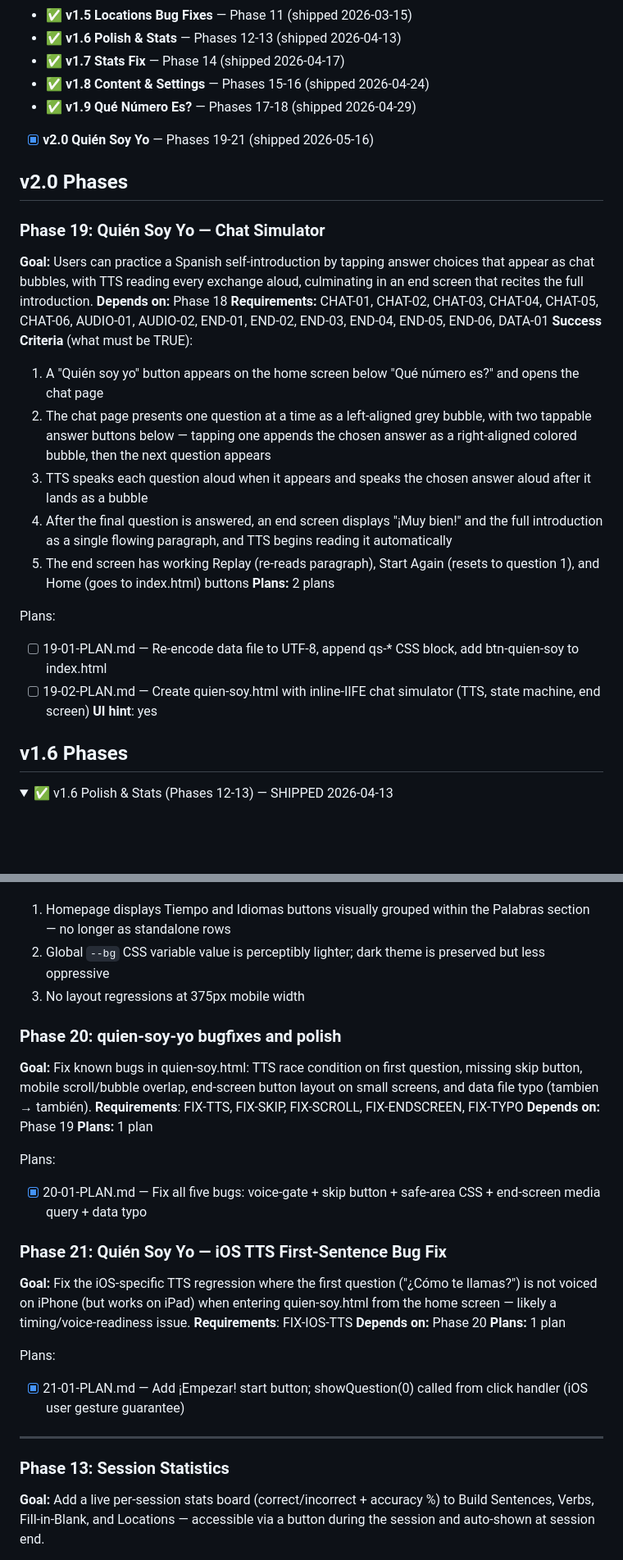
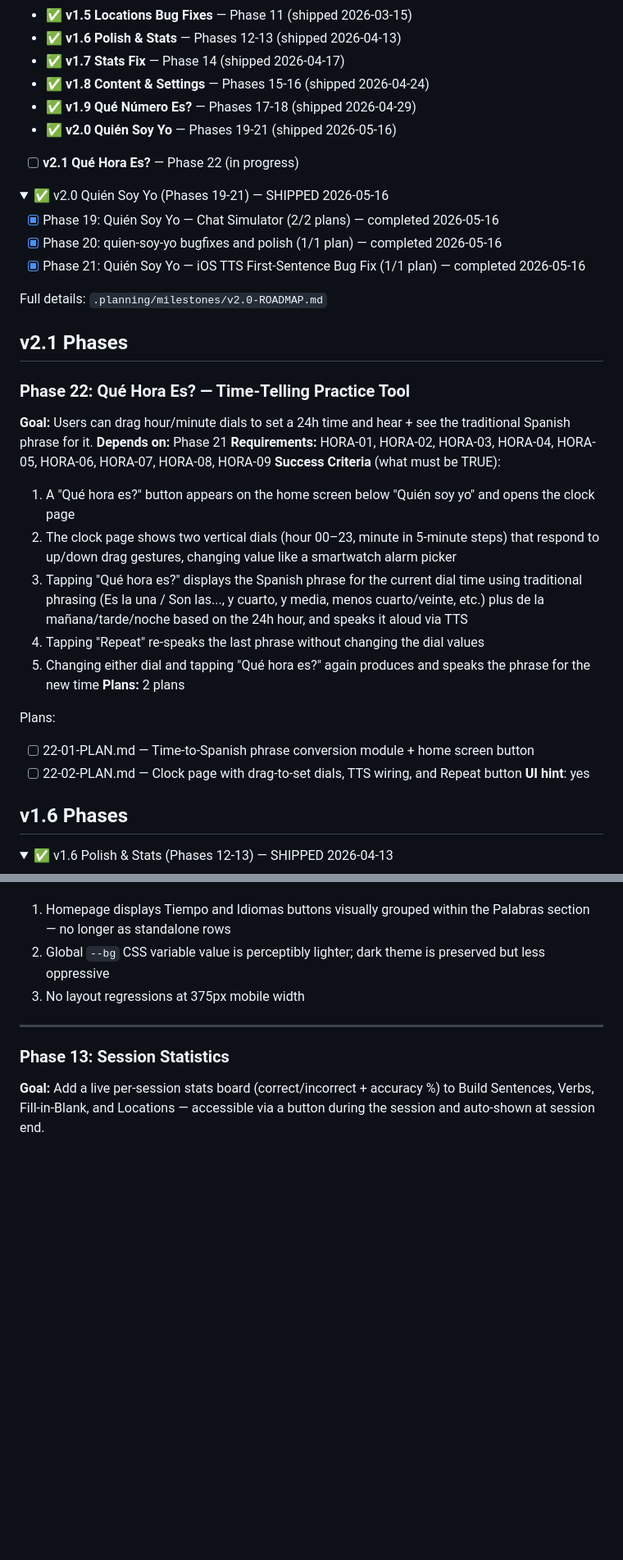
Before and after one commit to adriemel/tap-to-vocab, a Markdown page: .planning/ROADMAP.md, 2 parts joined by grey strips. Shown at 82% size. GitHub-like rendering; folded sections open; blank space fills up the shorter version.

Commit message:
docs: create milestone v2.1 roadmap (1 phase)

```diff
--- a/.planning/ROADMAP.md
+++ b/.planning/ROADMAP.md
@@ -12,26 +12,38 @@
 - ✅ **v1.7 Stats Fix** — Phase 14 (shipped 2026-04-17)
 - ✅ **v1.8 Content & Settings** — Phases 15-16 (shipped 2026-04-24)
 - ✅ **v1.9 Qué Número Es?** — Phases 17-18 (shipped 2026-04-29)
-- [x] **v2.0 Quién Soy Yo** — Phases 19-21 (shipped 2026-05-16)
+- ✅ **v2.0 Quién Soy Yo** — Phases 19-21 (shipped 2026-05-16)
+- [ ] **v2.1 Qué Hora Es?** — Phase 22 (in progress)
 
-## v2.0 Phases
+<details>
+<summary>✅ v2.0 Quién Soy Yo (Phases 19-21) — SHIPPED 2026-05-16</summary>
 
-### Phase 19: Quién Soy Yo — Chat Simulator
+- [x] Phase 19: Quién Soy Yo — Chat Simulator (2/2 plans) — completed 2026-05-16
+- [x] Phase 20: quien-soy-yo bugfixes and polish (1/1 plan) — completed 2026-05-16
+- [x] Phase 21: Quién Soy Yo — iOS TTS First-Sentence Bug Fix (1/1 plan) — completed 2026-05-16
 
-**Goal:** Users can practice a Spanish self-introduction by tapping answer choices that appear as chat bubbles, with TTS reading every exchange aloud, culminating in an end screen that recites the full introduction.
-**Depends on:** Phase 18
-**Requirements:** CHAT-01, CHAT-02, CHAT-03, CHAT-04, CHAT-05, CHAT-06, AUDIO-01, AUDIO-02, END-01, END-02, END-03, END-04, END-05, END-06, DATA-01
+Full details: `.planning/milestones/v2.0-ROADMAP.md`
+
+</details>
+
+## v2.1 Phases
+
+### Phase 22: Qué Hora Es? — Time-Telling Practice Tool
+
+**Goal:** Users can drag hour/minute dials to set a 24h time and hear + see the traditional Spanish phrase for it.
+**Depends on:** Phase 21
+**Requirements:** HORA-01, HORA-02, HORA-03, HORA-04, HORA-05, HORA-06, HORA-07, HORA-08, HORA-09
 **Success Criteria** (what must be TRUE):
-  1. A "Quién soy yo" button appears on the home screen below "Qué número es?" and opens the chat page
-  2. The chat page presents one question at a time as a left-aligned grey bubble, with two tappable answer buttons below — tapping one appends the chosen answer as a right-aligned colored bubble, then the next question appears
-  3. TTS speaks each question aloud when it appears and speaks the chosen answer aloud after it lands as a bubble
-  4. After the final question is answered, an end screen displays "¡Muy bien!" and the full introduction as a single flowing paragraph, and TTS begins reading it automatically
-  5. The end screen has working Replay (re-reads paragraph), Start Again (resets to question 1), and Home (goes to index.html) buttons
+  1. A "Qué hora es?" button appears on the home screen below "Quién soy yo" and opens the clock page
+  2. The clock page shows two vertical dials (hour 00–23, minute in 5-minute steps) that respond to up/down drag gestures, changing value like a smartwatch alarm picker
+  3. Tapping "Qué hora es?" displays the Spanish phrase for the current dial time using traditional phrasing (Es la una / Son las..., y cuarto, y media, menos cuarto/veinte, etc.) plus de la mañana/tarde/noche based on the 24h hour, and speaks it aloud via TTS
+  4. Tapping "Repeat" re-speaks the last phrase without changing the dial values
+  5. Changing either dial and tapping "Qué hora es?" again produces and speaks the phrase for the new time
 **Plans:** 2 plans
 
 Plans:
-- [ ] 19-01-PLAN.md — Re-encode data file to UTF-8, append qs-* CSS block, add btn-quien-soy to index.html
-- [ ] 19-02-PLAN.md — Create quien-soy.html with inline-IIFE chat simulator (TTS, state machine, end screen)
+- [ ] 22-01-PLAN.md — Time-to-Spanish phrase conversion module + home screen button
+- [ ] 22-02-PLAN.md — Clock page with drag-to-set dials, TTS wiring, and Repeat button
 **UI hint**: yes
 
 ## v1.6 Phases
@@ -49,26 +61,6 @@ Plans:
 1. Homepage displays Tiempo and Idiomas buttons visually grouped within the Palabras section — no longer as standalone rows
 2. Global `--bg` CSS variable value is perceptibly lighter; dark theme is preserved but less oppressive
 3. No layout regressions at 375px mobile width
-
-### Phase 20: quien-soy-yo bugfixes and polish
-
-**Goal:** Fix known bugs in quien-soy.html: TTS race condition on first question, missing skip button, mobile scroll/bubble overlap, end-screen button layout on small screens, and data file typo (tambien → también).
-**Requirements**: FIX-TTS, FIX-SKIP, FIX-SCROLL, FIX-ENDSCREEN, FIX-TYPO
-**Depends on:** Phase 19
-**Plans:** 1 plan
-
-Plans:
-- [x] 20-01-PLAN.md — Fix all five bugs: voice-gate + skip button + safe-area CSS + end-screen media query + data typo
-
-### Phase 21: Quién Soy Yo — iOS TTS First-Sentence Bug Fix
-
-**Goal:** Fix the iOS-specific TTS regression where the first question ("¿Cómo te llamas?") is not voiced on iPhone (but works on iPad) when entering quien-soy.html from the home screen — likely a timing/voice-readiness issue.
-**Requirements**: FIX-IOS-TTS
-**Depends on:** Phase 20
-**Plans:** 1 plan
-
-Plans:
-- [x] 21-01-PLAN.md — Add ¡Empezar! start button; showQuestion(0) called from click handler (iOS user gesture guarantee)
 
 ---
 
```
Also changed, not shown: other parts of .planning/ROADMAP.md (+1 -0 lines), .planning/milestones/v2.0-ROADMAP.md (added, +42 -0 lines).
